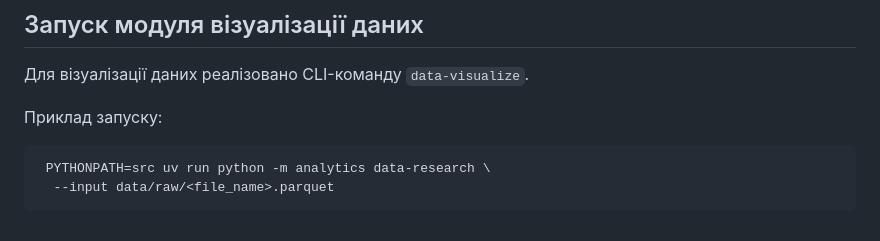
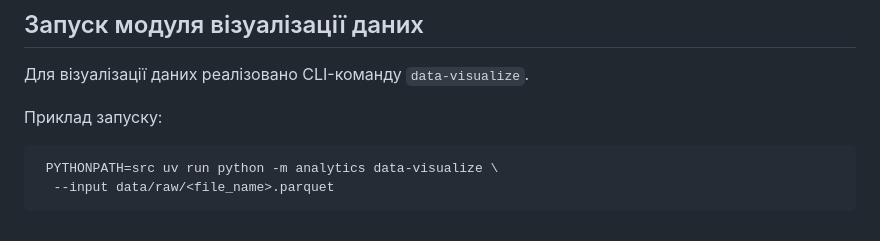
Before and after one commit to illia228777/open-data-ai-analytics, a Markdown page: README.md, the part around the change. Drawn GitHub-style.

Commit message:
docs: update README to use correct commands

````diff
--- a/README.md
+++ b/README.md
@@ -80,6 +80,6 @@ PYTHONPATH=src uv run python -m analytics data-quality \
 Приклад запуску:
 
 ```bash
- PYTHONPATH=src uv run python -m analytics data-research \
+ PYTHONPATH=src uv run python -m analytics data-visualize \
   --input data/raw/<file_name>.parquet
 ```
````
